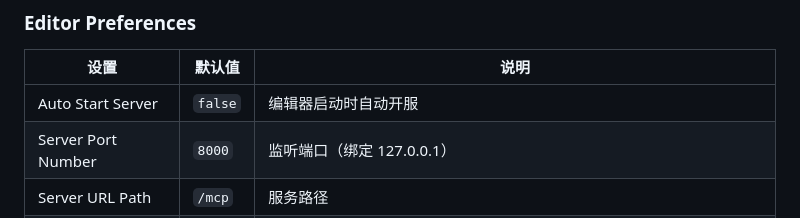
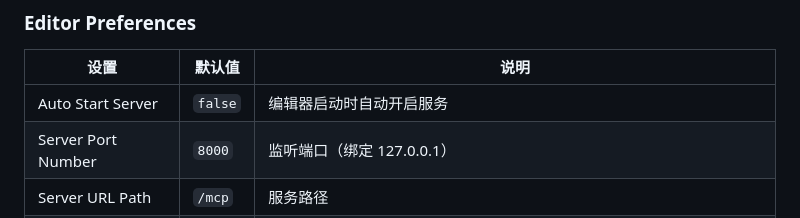
Before and after one commit to WoBok/WoboksVibeDaily, a Markdown page: notes/0x0 - Inbox/UE5.8 MCP使用指南.md, the part around the change. GitHub-like rendering.

Commit message:
UE5.8 MCP使用指南

```diff
--- a/notes/0x0 - Inbox/UE5.8 MCP使用指南.md
+++ b/notes/0x0 - Inbox/UE5.8 MCP使用指南.md
@@ -90,7 +90,7 @@ cd D:/YourProject && claude
 
 | 设置 | 默认值 | 说明 |
 |---|---|---|
-| Auto Start Server | `false` | 编辑器启动时自动开服 |
+| Auto Start Server | `false` | 编辑器启动时自动开启服务 |
 | Server Port Number | `8000` | 监听端口（绑定 127.0.0.1） |
 | Server URL Path | `/mcp` | 服务路径 |
 | Enable Tool Search | `true` | 让 Agent 按需检索工具，而非一次性加载全部 schema，显著省上下文。建议保持开启 |
```
